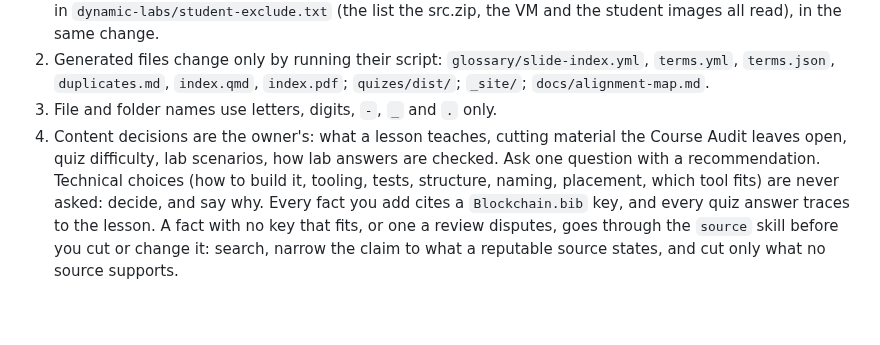
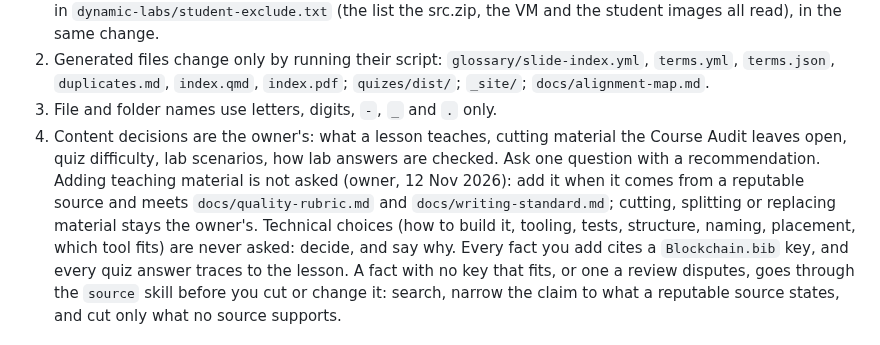
Before and after one commit to astevegreen/blockchain-technology-course, a Markdown page: CLAUDE.md, the part around the change. GitHub-like rendering; blank space fills up the shorter version.

```diff
--- a/CLAUDE.md
+++ b/CLAUDE.md
@@ -56,7 +56,10 @@ The owner judges results, not code: explain every change in plain English and pr
    `duplicates.md`, `index.qmd`, `index.pdf`; `quizes/dist/`; `_site/`; `docs/alignment-map.md`.
 3. File and folder names use letters, digits, `-`, `_` and `.` only.
 4. Content decisions are the owner's: what a lesson teaches, cutting material the Course Audit leaves open, quiz
-   difficulty, lab scenarios, how lab answers are checked. Ask one question with a recommendation. Technical choices (how to
+   difficulty, lab scenarios, how lab answers are checked. Ask one question with a recommendation. Adding teaching
+   material is not asked (owner, 12 Nov 2026): add it when it comes from a reputable source and meets
+   `docs/quality-rubric.md` and `docs/writing-standard.md`; cutting, splitting or replacing material stays the
+   owner's. Technical choices (how to
    build it, tooling, tests, structure, naming, placement, which tool fits) are never asked: decide, and say why.
    Every fact you add cites a `Blockchain.bib` key, and every quiz answer traces to the lesson. A fact with no key
    that fits, or one a review disputes, goes through the `source` skill before you cut or change it: search, narrow
```
Also changed, not shown: docs/build-spec.md (+5 -0 lines), docs/writing-standard.md (+4 -2 lines).
